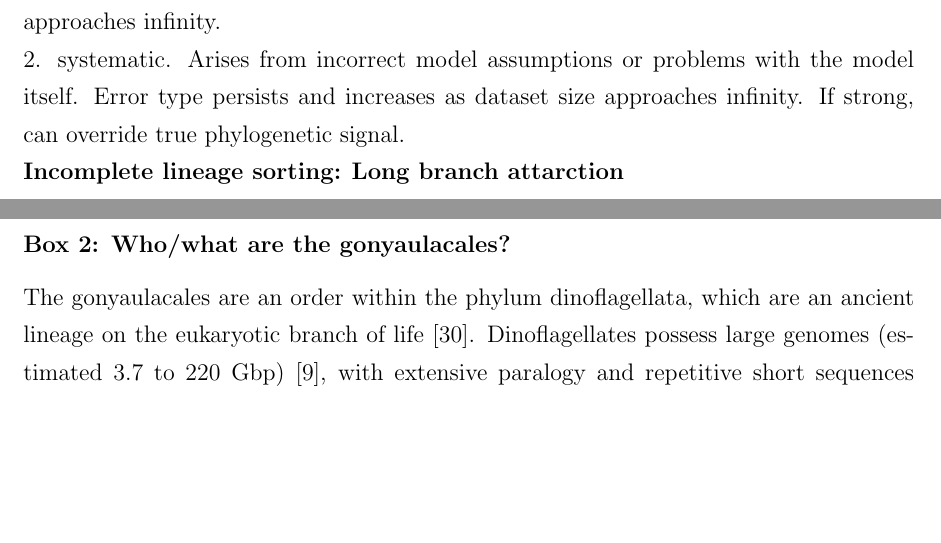
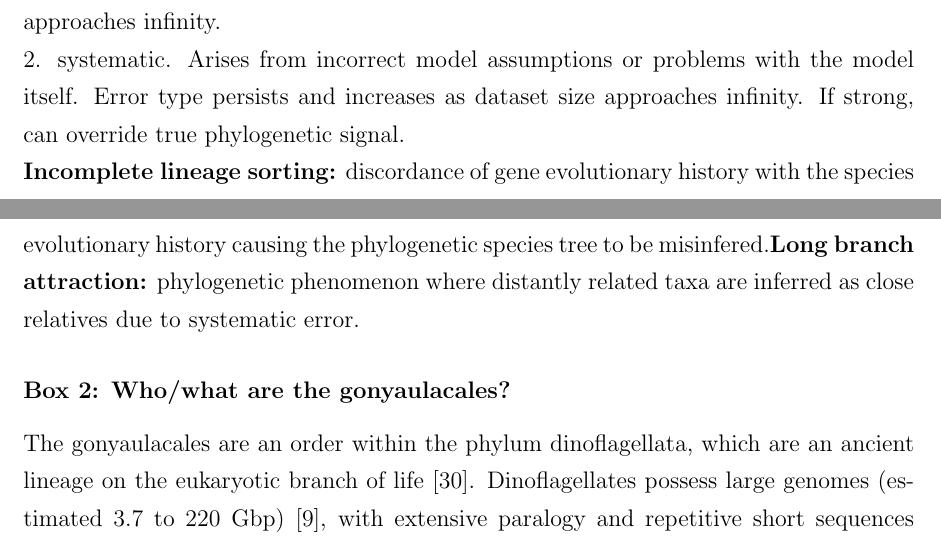
Before and after one commit to bubblegirl/gonya-manuscript, a LaTeX document (gonya_manuscript.tex): two parts of pages 4 and 5 of 33, joined at a grey line, cut so that both start at the same text, the shorter picture padded with empty space. Compiled offline with pdfLaTeX.

Commit message:
boxeslszzz

```diff
--- a/gonya_manuscript.tex
+++ b/gonya_manuscript.tex
@@ -103,8 +103,7 @@ change in evolutionary rates of sites over time, specific to lineage(s).\\
 2. systematic. Arises from incorrect model assumptions or problems with the model itself.
 Error type persists and increases as dataset size approaches infinity.
 If strong, can override true phylogenetic signal.\\
-\textbf{Incomplete lineage sorting:}
-\textbf{Long branch attarction}
+\textbf{Incomplete lineage sorting:} discordance of gene evolutionary history with the species evolutionary history causing the phylogenetic species tree to be misinfered.\textbf{Long branch attraction:} phylogenetic phenomenon where distantly related taxa are inferred as close relatives due to systematic error.
 
 \subsubsection*{Box 2: Who/what are the gonyaulacales?}
 The gonyaulacales are an order within the phylum dinoflagellata, which are an ancient lineage on the eukaryotic branch of life \cite{moldowan1998biogeochemical}.
```
Also changed, not shown: gonya_manuscript.tex (2 more changed lines).
